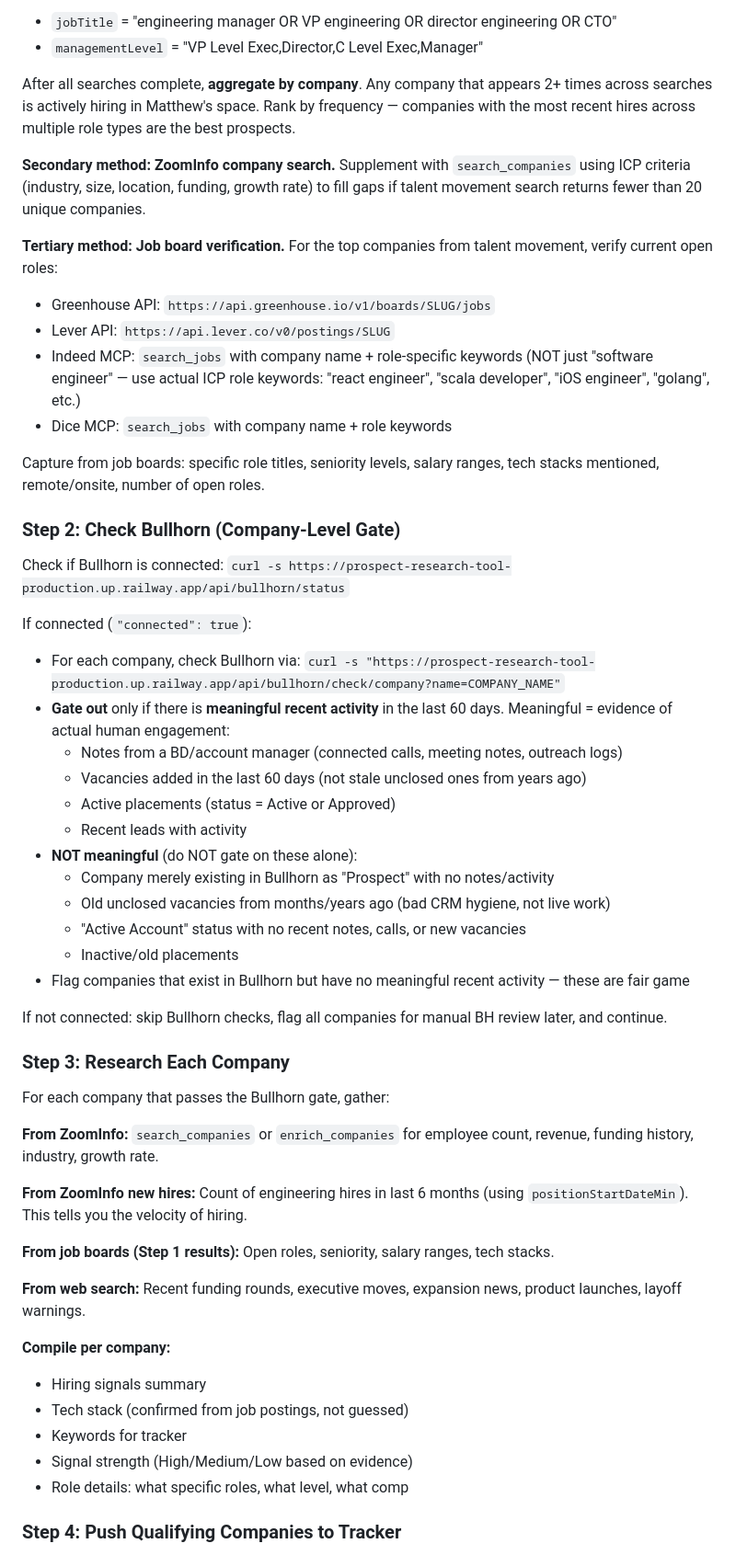
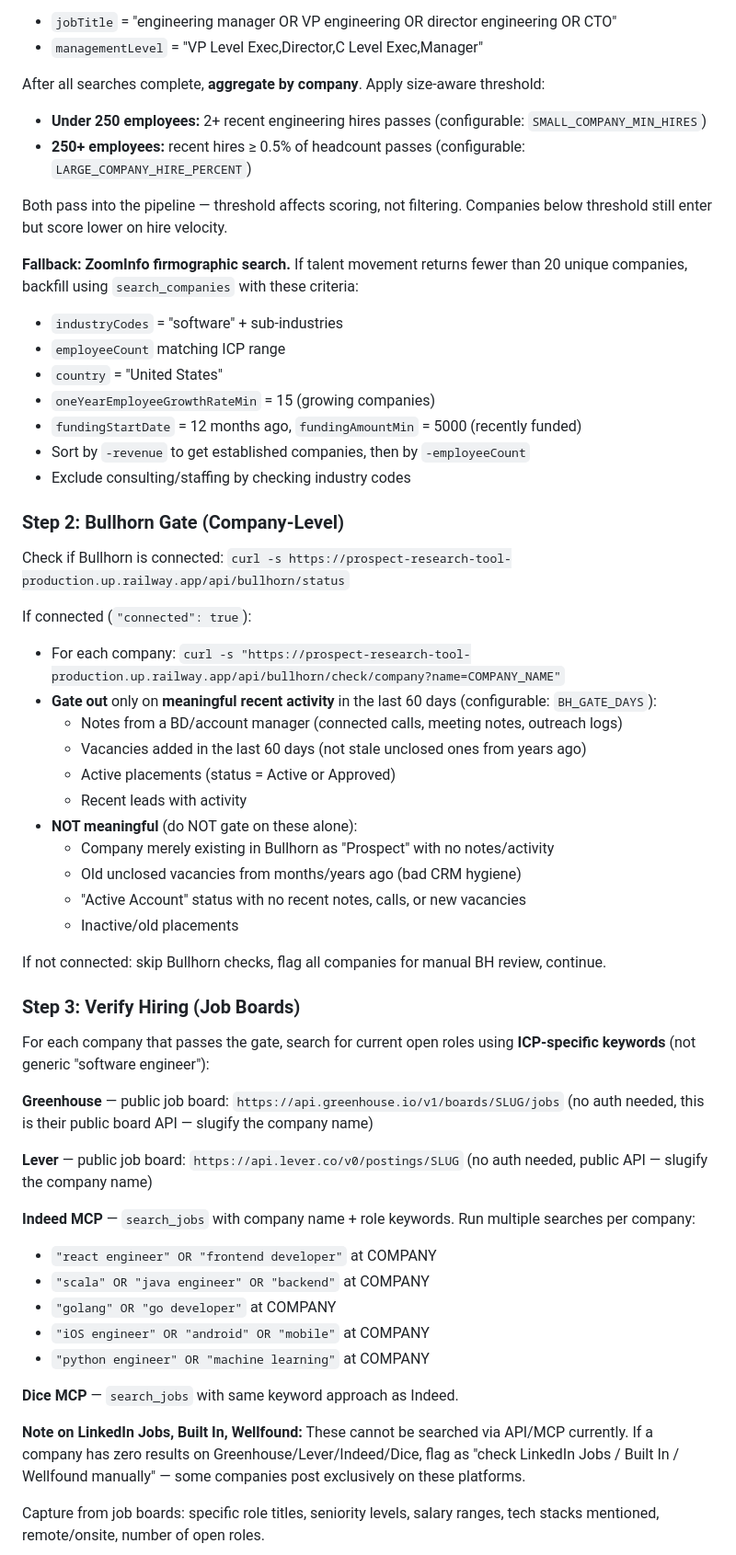
Before and after one commit to MattPsudoCoder/prospect-research-tool, a Markdown page: .claude/commands/research.md, the part around one of its changes. Shown at 92% size. Rendered like a GitHub page.

```diff
--- a/.claude/commands/research.md
+++ b/.claude/commands/research.md
@@ -48,56 +102,58 @@ Run these ZoomInfo `search_contacts` queries in parallel. All with:
 - `jobTitle` = "engineering manager OR VP engineering OR director engineering OR CTO"
 - `managementLevel` = "VP Level Exec,Director,C Level Exec,Manager"
 
-After all searches complete, **aggregate by company**. Any company that appears 2+ times across searches is actively hiring in Matthew's space. Rank by frequency — companies with the most recent hires across multiple role types are the best prospects.
+After all searches complete, **aggregate by company**. Apply size-aware threshold:
+- **Under 250 employees:** 2+ recent engineering hires passes (configurable: `SMALL_COMPANY_MIN_HIRES`)
+- **250+ employees:** recent hires ≥ 0.5% of headcount passes (configurable: `LARGE_COMPANY_HIRE_PERCENT`)
 
-**Secondary method: ZoomInfo company search.** Supplement with `search_companies` using ICP criteria (industry, size, location, funding, growth rate) to fill gaps if talent movement search returns fewer than 20 unique companies.
+Both pass into the pipeline — threshold affects scoring, not filtering. Companies below threshold still enter but score lower on hire velocity.
 
-**Tertiary method: Job board verification.** For the top companies from talent movement, verify current open roles:
-- Greenhouse API: `https://api.greenhouse.io/v1/boards/SLUG/jobs`
-- Lever API: `https://api.lever.co/v0/postings/SLUG`
-- Indeed MCP: `search_jobs` with company name + role-specific keywords (NOT just "software engineer" — use actual ICP role keywords: "react engineer", "scala developer", "iOS engineer", "golang", etc.)
-- Dice MCP: `search_jobs` with company name + role keywords
+**Fallback: ZoomInfo firmographic search.** If talent movement returns fewer than 20 unique companies, backfill using `search_companies` with these criteria:
+- `industryCodes` = "software" + sub-industries
+- `employeeCount` matching ICP range
+- `country` = "United States"
+- `oneYearEmployeeGrowthRateMin` = 15 (growing companies)
+- `fundingStartDate` = 12 months ago, `fundingAmountMin` = 5000 (recently funded)
+- Sort by `-revenue` to get established companies, then by `-employeeCount`
+- Exclude consulting/staffing by checking industry codes
 
-Capture from job boards: specific role titles, seniority levels, salary ranges, tech stacks mentioned, remote/onsite, number of open roles.
-
-### Step 2: Check Bullhorn (Company-Level Gate)
+### Step 2: Bullhorn Gate (Company-Level)
 
 Check if Bullhorn is connected: `curl -s https://prospect-research-tool-production.up.railway.app/api/bullhorn/status`
 
 If connected (`"connected": true`):
-- For each company, check Bullhorn via: `curl -s "https://prospect-research-tool-production.up.railway.app/api/bullhorn/check/company?name=COMPANY_NAME"`
-- **Gate out** only if there is **meaningful recent activity** in the last 60 days. Meaningful = evidence of actual human engagement:
+- For each company: `curl -s "https://prospect-research-tool-production.up.railway.app/api/bullhorn/check/company?name=COMPANY_NAME"`
+- **Gate out** only on **meaningful recent activity** in the last 60 days (configurable: `BH_GATE_DAYS`):
   - Notes from a BD/account manager (connected calls, meeting notes, outreach logs)
   - Vacancies added in the last 60 days (not stale unclosed ones from years ago)
   - Active placements (status = Active or Approved)
   - Recent leads with activity
 - **NOT meaningful** (do NOT gate on these alone):
   - Company merely existing in Bullhorn as "Prospect" with no notes/activity
-  - Old unclosed vacancies from months/years ago (bad CRM hygiene, not live work)
+  - Old unclosed vacancies from months/years ago (bad CRM hygiene)
   - "Active Account" status with no recent notes, calls, or new vacancies
   - Inactive/old placements
-- Flag companies that exist in Bullhorn but have no meaningful recent activity — these are fair game
 
-If not connected: skip Bullhorn checks, flag all companies for manual BH review later, and continue.
+If not connected: skip Bullhorn checks, flag all companies for manual BH review, continue.
 
-### Step 3: Research Each Company
+### Step 3: Verify Hiring (Job Boards)
 
-For each company that passes the Bullhorn gate, gather:
+For each company that passes the gate, search for current open roles using **ICP-specific keywords** (not generic "software engineer"):
 
-**From ZoomInfo:** `search_companies` or `enrich_companies` for employee count, revenue, funding history, industry, growth rate.
+**Greenhouse** — public job board: `https://api.greenhouse.io/v1/boards/SLUG/jobs` (no auth needed, this is their public board API — slugify the company name)
 
-**From ZoomInfo new hires:** Count of engineering hires in last 6 months (using `positionStartDateMin`). This tells you the velocity of hiring.
+**Lever** — public job board: `https://api.lever.co/v0/postings/SLUG` (no auth needed, public API — slugify the company name)
 
-**From job boards (Step 1 results):** Open roles, seniority, salary ranges, tech stacks.
+**Indeed MCP** — `search_jobs` with company name + role keywords. Run multiple searches per company:
+- `"react engineer" OR "frontend developer"` at COMPANY
+- `"scala" OR "java engineer" OR "backend"` at COMPANY
+- `"golang" OR "go developer"` at COMPANY
+- `"iOS engineer" OR "android" OR "mobile"` at COMPANY
+- `"python engineer" OR "machine learning"` at COMPANY
 
-**From web search:** Recent funding rounds, executive moves, expansion news, product launches, layoff warnings.
+**Dice MCP** — `search_jobs` with same keyword approach as Indeed.
 
-**Compile per company:**
-- Hiring signals summary
-- Tech stack (confirmed from job postings, not guessed)
-- Keywords for tracker
-- Signal strength (High/Medium/Low based on evidence)
-- Role details: what specific roles, what level, what comp
+**Note on LinkedIn Jobs, Built In, Wellfound:** These cannot be searched via API/MCP currently. If a company has zero results on Greenhouse/Lever/Indeed/Dice, flag as "check LinkedIn Jobs / Built In / Wellfound manually" — some companies post exclusively on these platforms.
 
-### Step 4: Push Qualifying Companies to Tracker
+Capture from job boards: specific role titles, seniority levels, salary ranges, tech stacks mentioned, remote/onsite, number of open roles.
 
```
Also changed, not shown: other parts of .claude/commands/research.md (+146 -60 lines).
